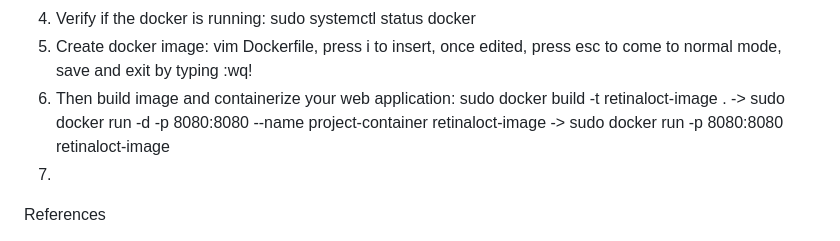
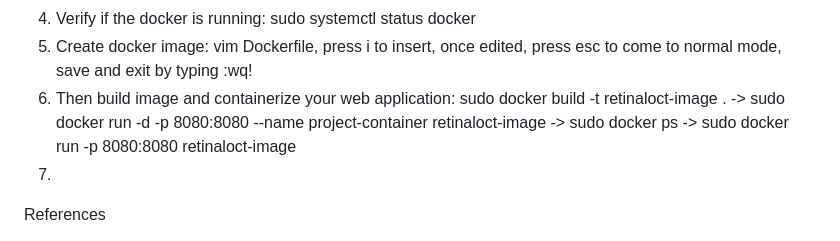
Before and after one commit to sneha3799/Retinal-OCT-classification-and-segmentation, a Markdown page: README.md, the part around the change. Drawn GitHub-style.

```diff
--- a/README.md
+++ b/README.md
@@ -30,7 +30,7 @@ Steps to deploy on AWS ECS using EC2 launch type/ instance
 3. Start docker: sudo systemctl enable docker, sudo systemctl start docker
 4. Verify if the docker is running: sudo systemctl status docker
 5. Create docker image: vim Dockerfile, press i to insert, once edited, press esc to come to normal mode, save and exit by typing :wq!
-6. Then build image and containerize your web application: sudo docker build -t retinaloct-image . -> sudo docker run -d -p 8080:8080 --name project-container retinaloct-image -> sudo docker run -p 8080:8080 retinaloct-image
+6. Then build image and containerize your web application: sudo docker build -t retinaloct-image . -> sudo docker run -d -p 8080:8080 --name project-container retinaloct-image -> sudo docker ps -> sudo docker run -p 8080:8080 retinaloct-image
 7.
 
 References
```
